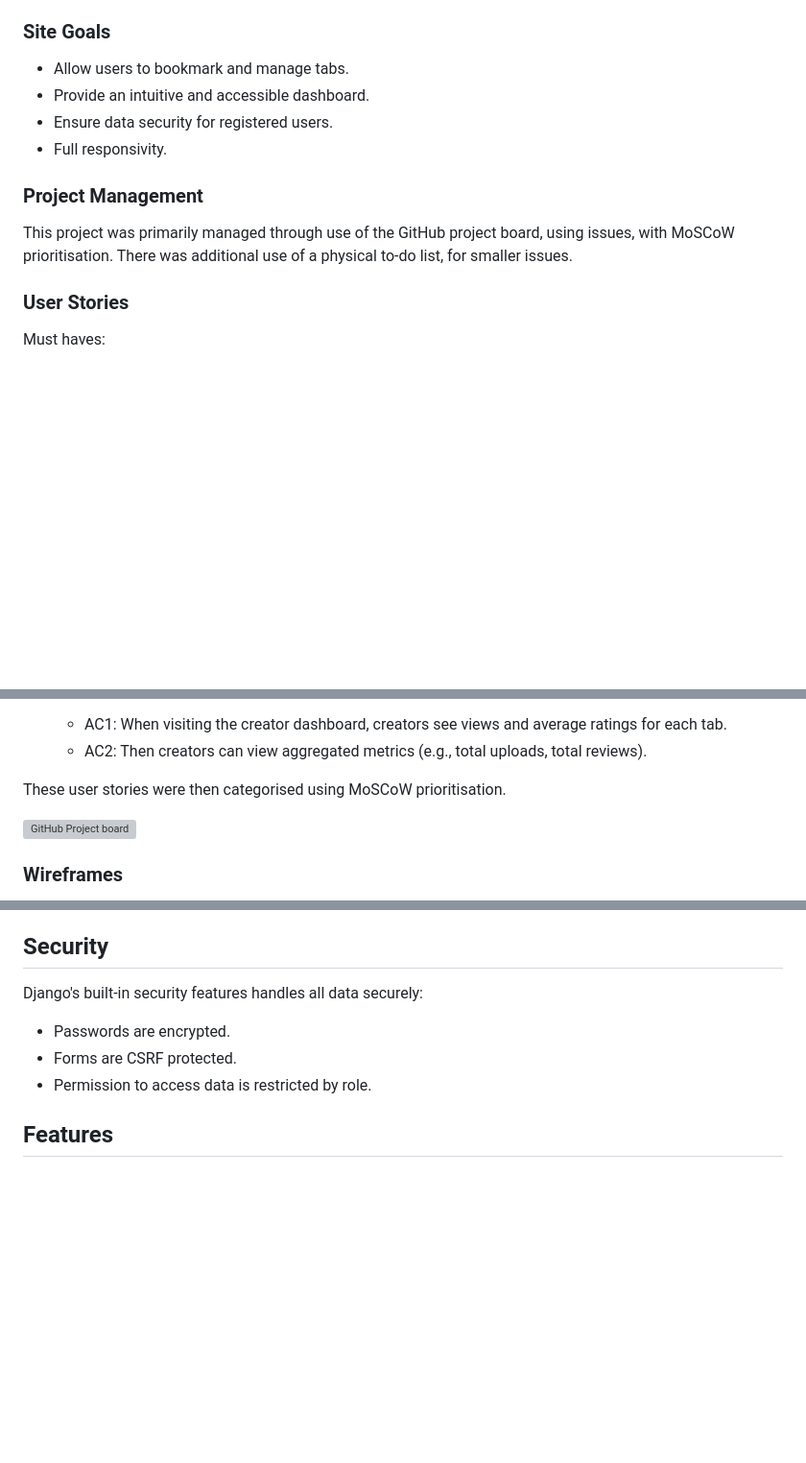
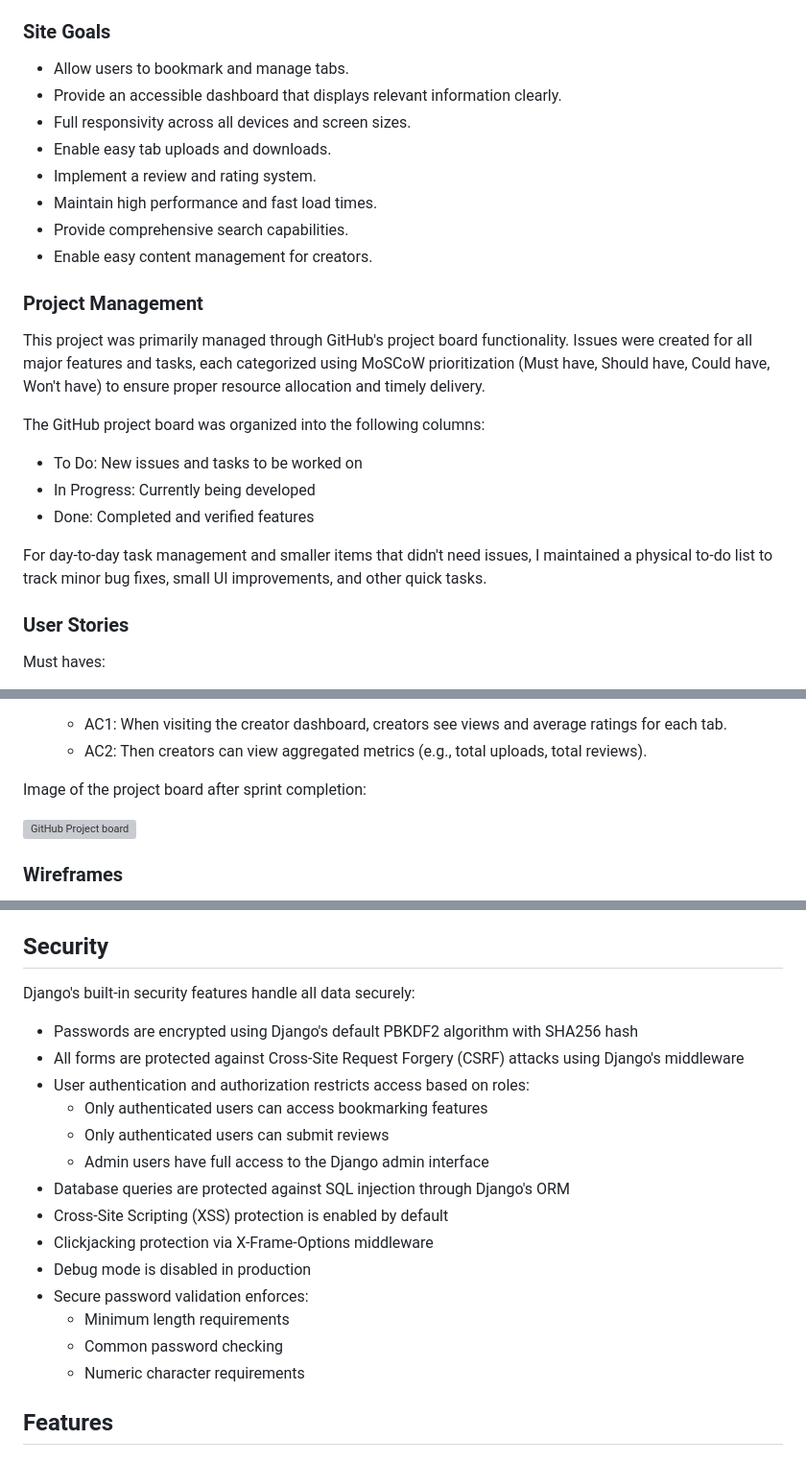
Before and after one commit to Oliver-Tommy/TabVault, a Markdown page: README.md, 3 parts joined by grey strips. Shown: that part at 96% size. Drawn GitHub-style; blank space fills up the shorter version; grey boxes are pictures that could not be loaded.

```diff
--- a/README.md
+++ b/README.md
@@ -74,12 +75,24 @@ The contrast in style between the 'classic' Merriweather and the more 'modern' R
 
 ### Site Goals
 - Allow users to bookmark and manage tabs.
-- Provide an intuitive and accessible dashboard.
-- Ensure data security for registered users.
-- Full responsivity.
+- Provide an accessible dashboard that displays relevant information clearly.
+- Full responsivity across all devices and screen sizes.
+- Enable easy tab uploads and downloads.
+- Implement a review and rating system.
+- Maintain high performance and fast load times.
+- Provide comprehensive search capabilities.
+- Enable easy content management for creators.
 
 ### Project Management
-This project was primarily managed through use of the GitHub project board, using issues, with MoSCoW prioritisation. There was additional use of a physical to-do list, for smaller issues.
+This project was primarily managed through GitHub's project board functionality. Issues were created for all major features and tasks, each categorized using MoSCoW prioritization (Must have, Should have, Could have, Won't have) to ensure proper resource allocation and timely delivery.
+
+The GitHub project board was organized into the following columns:
+- To Do: New issues and tasks to be worked on
+- In Progress: Currently being developed
+- Done: Completed and verified features
+
+For day-to-day task management and smaller items that didn't need issues, I maintained a physical to-do list to track minor bug fixes, small UI improvements, and other quick tasks.
+
 
 
 ### User Stories
@@ -156,7 +169,8 @@ Could haves:
   - AC1: When visiting the creator dashboard, creators see views and average ratings for each tab.
   - AC2: Then creators can view aggregated metrics (e.g., total uploads, total reviews).
 
-These user stories were then categorised using MoSCoW prioritisation.
+
+Image of the project board after sprint completion:
 
 ![GitHub Project board](readme/images/Project-board.png)
 
@@ -196,10 +210,23 @@ Dot file generated using <a href ="https://pypi.org/project/pydot/">pydot</a>
 Converted to PNG using <a href="https://onlineconvertfree.com/convert-format/dot-to-png/">onlineconvertfree</a>
 
 ## Security
-Django's built-in security features handles all data securely:
-- Passwords are encrypted.
-- Forms are CSRF protected.
-- Permission to access data is restricted by role.
+
+Django's built-in security features handle all data securely:
+
+- Passwords are encrypted using Django's default PBKDF2 algorithm with SHA256 hash
+- All forms are protected against Cross-Site Request Forgery (CSRF) attacks using Django's middleware
+- User authentication and authorization restricts access based on roles:
+  - Only authenticated users can access bookmarking features
+  - Only authenticated users can submit reviews
+  - Admin users have full access to the Django admin interface
+- Database queries are protected against SQL injection through Django's ORM
+- Cross-Site Scripting (XSS) protection is enabled by default
+- Clickjacking protection via X-Frame-Options middleware
+- Debug mode is disabled in production
+- Secure password validation enforces:
+  - Minimum length requirements
+  - Common password checking
+  - Numeric character requirements
 
 ## Features
 
```
Also changed, not shown: other parts of README.md (+86 -28 lines).
